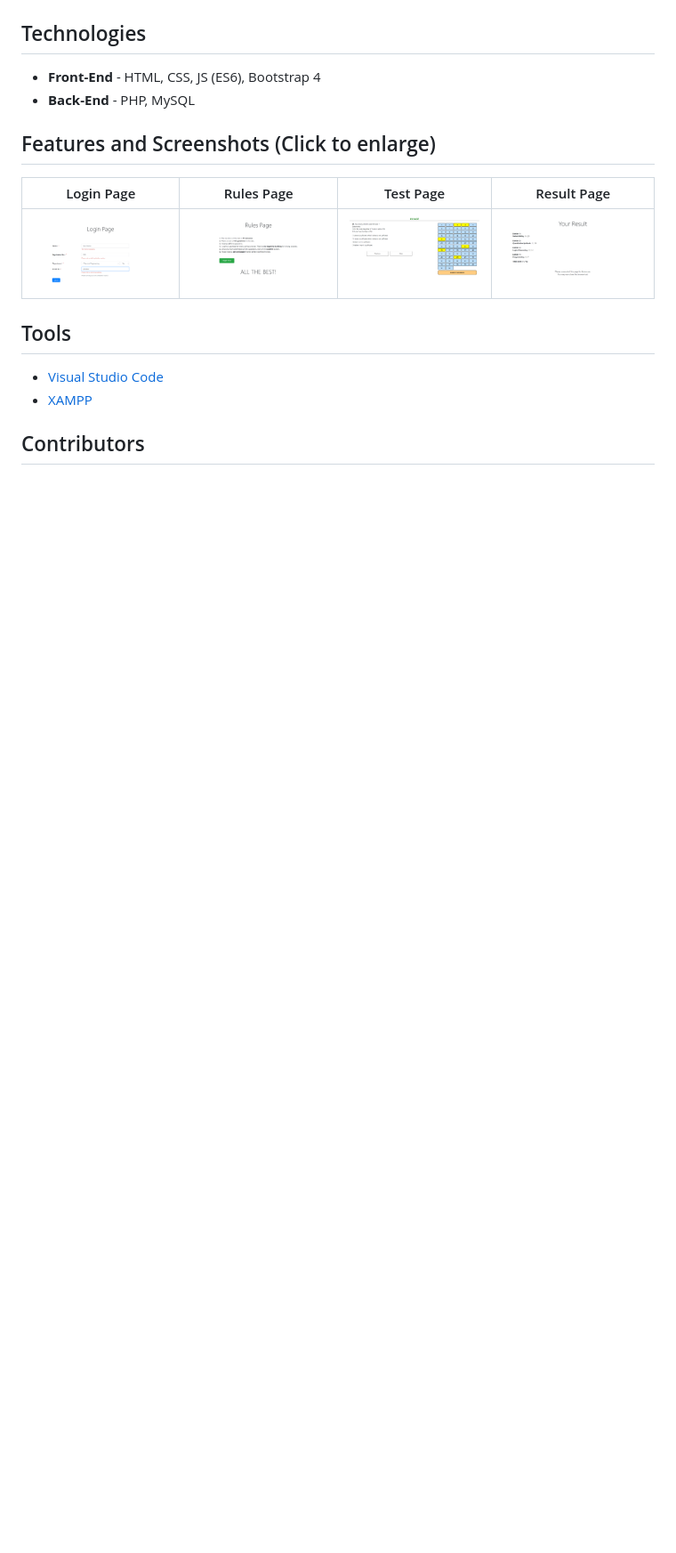
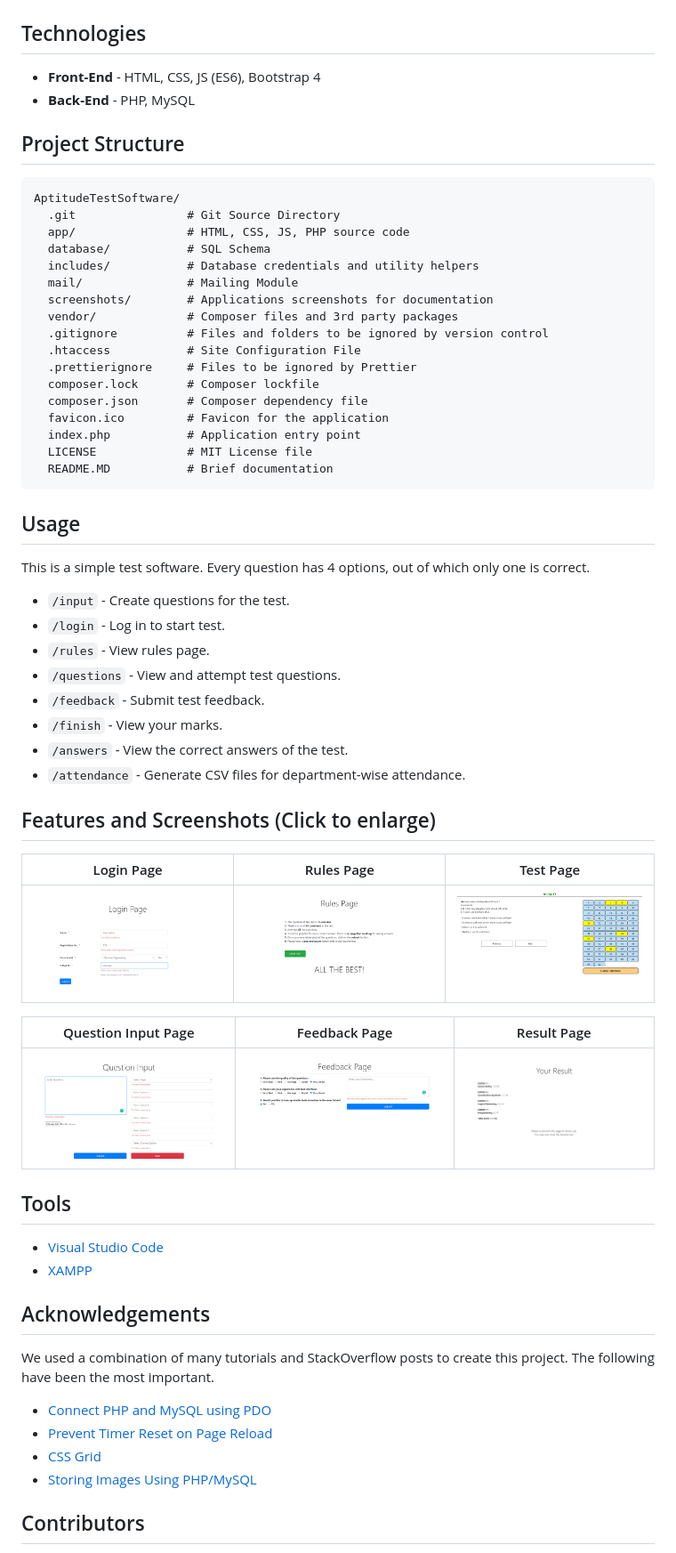
Before and after one commit to ForeseTech/AptitudeTestSoftware, a Markdown page: README.MD, the part around the change printed below. Shown: that part at 89% size. GitHub-like rendering; pictures changed too: screenshots/feedback.png (added), screenshots/input.png (added); blank space fills up the shorter version.

Commit message:
Documentation and screenshots

````diff
--- a/README.MD
+++ b/README.MD
@@ -26,15 +33,60 @@ What you need to run the application:-
 * **Front-End** - HTML, CSS, JS (ES6), Bootstrap 4
 * **Back-End**  - PHP, MySQL
 
+## Project Structure
+
+```
+AptitudeTestSoftware/
+  .git                # Git Source Directory
+  app/                # HTML, CSS, JS, PHP source code
+  database/           # SQL Schema
+  includes/           # Database credentials and utility helpers
+  mail/               # Mailing Module
+  screenshots/        # Applications screenshots for documentation
+  vendor/             # Composer files and 3rd party packages
+  .gitignore          # Files and folders to be ignored by version control
+  .htaccess           # Site Configuration File
+  .prettierignore     # Files to be ignored by Prettier
+  composer.lock       # Composer lockfile
+  composer.json       # Composer dependency file
+  favicon.ico         # Favicon for the application
+  index.php           # Application entry point
+  LICENSE             # MIT License file
+  README.MD           # Brief documentation
+```
+
+## Usage
+This is a simple test software. Every question has 4 options, out of which only one is correct.
+
+* `/input` - Create questions for the test.
+* `/login` - Log in to start test.
+* `/rules` - View rules page.
+* `/questions` - View and attempt test questions.
+* `/feedback` - Submit test feedback.
+* `/finish` - View your marks.
+* `/answers` - View the correct answers of the test.
+* `/attendance` - Generate CSV files for department-wise attendance.
+
 ## Features and Screenshots (Click to enlarge)
-| Login Page                        | Rules Page                        | Test Page                        | Result Page                        |
-| --------------------------------- | --------------------------------- | -------------------------------- | ---------------------------------- |
-| <img src="screenshots/login.png"> | <img src="screenshots/rules.png"> | <img src="screenshots/test.png"> | <img src="screenshots/result.png"> |
+| Login Page                        | Rules Page                        | Test Page                        |
+| --------------------------------- | --------------------------------- | -------------------------------- |
+| <img src="screenshots/login.png"> | <img src="screenshots/rules.png"> | <img src="screenshots/test.png"> |
+
+| Question Input Page               | Feedback Page                        | Result Page                        |
+| --------------------------------- | ---------------------------------    | ---------------------------------- |
+| <img src="screenshots/input.png"> | <img src="screenshots/feedback.png"> | <img src="screenshots/result.png"> |
 
 ## Tools
 * [Visual Studio Code](https://code.visualstudio.com/)
 * [XAMPP](https://www.apachefriends.org/download.html)
 
+## Acknowledgements
+We used a combination of many tutorials and StackOverflow posts to create this project. The following have been the most important.
+* [Connect PHP and MySQL using PDO](https://phpdelusions.net/pdo)
+* [Prevent Timer Reset on Page Reload](https://stackoverflow.com/questions/49497658/prevent-timer-reset-on-page-refresh)
+* [CSS Grid](https://css-tricks.com/snippets/css/complete-guide-grid/)
+* [Storing Images Using PHP/MySQL](https://stackoverflow.com/questions/26757659/how-to-store-images-in-mysql-database-using-php)
+
 ## Contributors
 * Design and Development - [Nilesh D](https://github.com/Nilesh2000)
 * Design and Development - [Arjun Aravind](https://github.com/ArjArv98)
````
Also changed, not shown: other parts of README.MD (+16 -4 lines).
